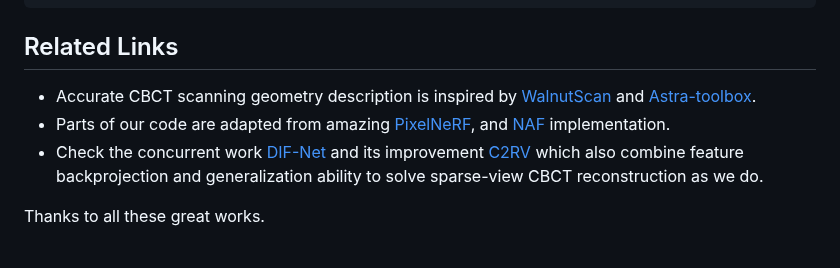
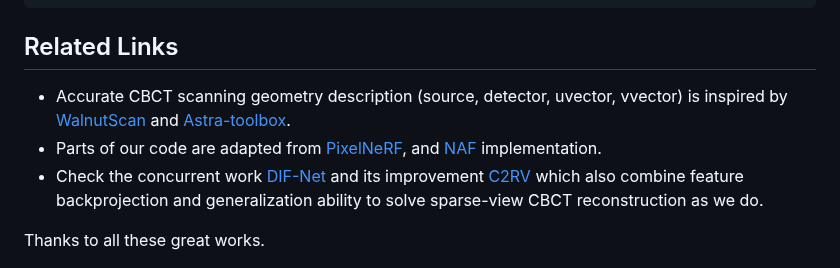
Before and after one commit to ShanghaiTech-IMPACT/Geometry-Aware-Attenuation-Learning-for-Sparse-View-CBCT-Reconstruction, a Markdown page: README.md, the part around the change. Drawn GitHub-style.

```diff
--- a/README.md
+++ b/README.md
@@ -71,8 +71,8 @@ If you find this work is useful for you, please cite our paper.
     }
 
 ## Related Links
-- Accurate CBCT scanning geometry description is inspired by [WalnutScan](https://github.com/cicwi/WalnutReconstructionCodes) and [Astra-toolbox](https://github.com/astra-toolbox/astra-toolbox).
-- Parts of our code are adapted from amazing [PixelNeRF](https://github.com/sxyu/pixel-nerf), and [NAF](https://github.com/Ruyi-Zha/naf_cbct) implementation.
+- Accurate CBCT scanning geometry description (source, detector, uvector, vvector) is inspired by [WalnutScan](https://github.com/cicwi/WalnutReconstructionCodes) and [Astra-toolbox](https://github.com/astra-toolbox/astra-toolbox).
+- Parts of our code are adapted from [PixelNeRF](https://github.com/sxyu/pixel-nerf), and [NAF](https://github.com/Ruyi-Zha/naf_cbct) implementation.
 - Check the concurrent work [DIF-Net](https://github.com/xmed-lab/DIF-Net) and its improvement [C2RV](https://github.com/xmed-lab/C2RV-CBCT) which also combine feature backprojection and generalization ability to solve sparse-view CBCT reconstruction as we do.
 
 Thanks to all these great works.
```
